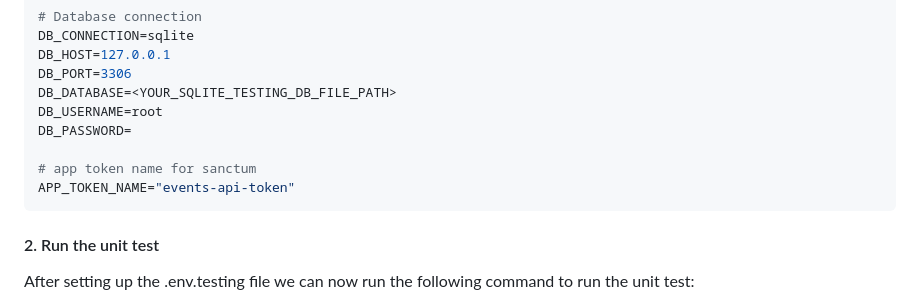
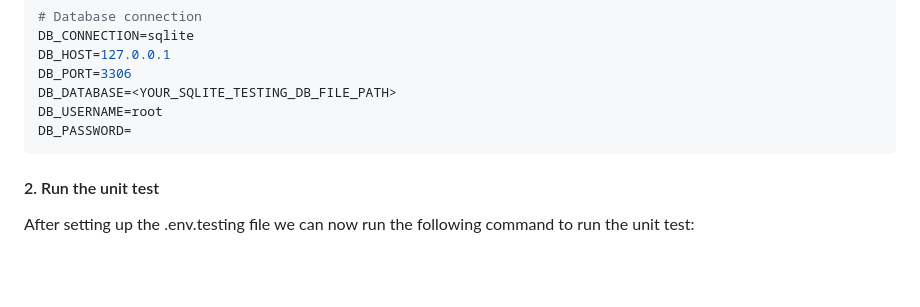
Before and after one commit to jaysonhabitan/events-api, a Markdown page: README.md, the part around the change. Rendered like a GitHub page; blank space fills up the shorter version.

````diff
--- a/README.md
+++ b/README.md
@@ -279,9 +279,6 @@ DB_PORT=3306
 DB_DATABASE=<YOUR_SQLITE_TESTING_DB_FILE_PATH>
 DB_USERNAME=root
 DB_PASSWORD=
-
-# app token name for sanctum
-APP_TOKEN_NAME="events-api-token"
 ```
 #### 2. Run the unit test
 After setting up the .env.testing file we can now run the following command to run the unit test:
````
